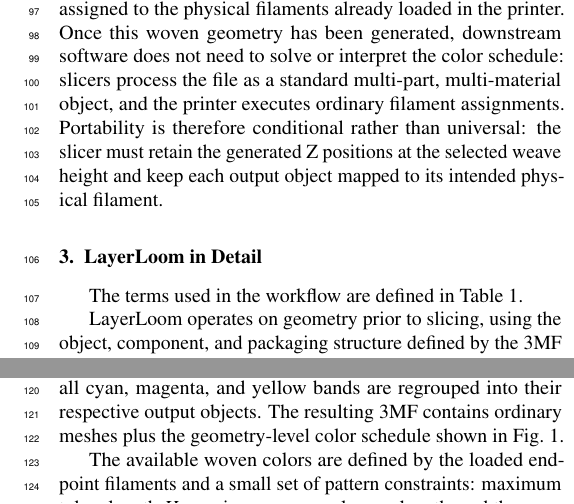
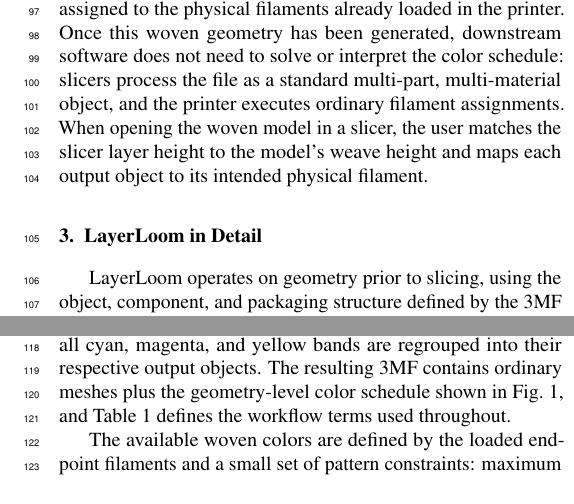
Before and after one commit to Finn2400/layerloom, a LaTeX paper (manuscript/layerloom__computers_graphics_anon.tex): two parts of the columns of page 3 of 14, joined at a grey line, cut so that both start at the same text. Compiled offline with pdfLaTeX.

Commit message:
Clarify weave setup and token terminology

```diff
--- a/manuscript/layerloom__computers_graphics_anon.tex
+++ b/manuscript/layerloom__computers_graphics_anon.tex
@@ -89,12 +89,10 @@
 
 Appearance-driven and voxel-oriented 3D printing places color and appearance inside the object volume. Volumetric color and contoning methods can improve tone, contrast, and detail by distributing material through translucent media \citep{babaei2017color,brunton2016pushing}. Related work on reproducing subsurface scattering shows that perceived appearance depends on how light interacts with internal material distributions, not only on the identity of the outermost surface layer \citep{dong2010fabricating,hasan2010physical,sumin2019geometry,rittig2021neural}. Voxel-level material assignment can also require specialized computational pipelines and high-throughput material streaming \citep{vidimce2013openfab}. Related dithering and voxel-composition methods show similar promise, but highly fragmented material distributions can introduce artifacts or mechanical tradeoffs \citep{cho2003dithering,willmott2023three,morsy2022shape}.
 
-LayerLoom is closest in spirit to passive layered-tone methods, but differs in where the repeated material schedule is represented. Rather than relying on specialized hardware, modified G-code, custom toolpaths, or a slicer-native virtual material model, LayerLoom performs the color-scheduling step before slicing and writes the result as ordinary filament-assigned 3MF geometry. Each woven color is represented by interleaved Z-bands assigned to the physical filaments already loaded in the printer. Once this woven geometry has been generated, downstream software does not need to solve or interpret the color schedule: slicers process the file as a standard multi-part, multi-material object, and the printer executes ordinary filament assignments. Portability is therefore conditional rather than universal: the slicer must retain the generated Z positions at the selected weave height and keep each output object mapped to its intended physical filament.
+LayerLoom is closest in spirit to passive layered-tone methods, but differs in where the repeated material schedule is represented. Rather than relying on specialized hardware, modified G-code, custom toolpaths, or a slicer-native virtual material model, LayerLoom performs the color-scheduling step before slicing and writes the result as ordinary filament-assigned 3MF geometry. Each woven color is represented by interleaved Z-bands assigned to the physical filaments already loaded in the printer. Once this woven geometry has been generated, downstream software does not need to solve or interpret the color schedule: slicers process the file as a standard multi-part, multi-material object, and the printer executes ordinary filament assignments. When opening the woven model in a slicer, the user matches the slicer layer height to the model's weave height and maps each output object to its intended physical filament.
 
 
 \section{LayerLoom in Detail}
-
-The terms used in the workflow are defined in Table~\ref{tab:terms}.
 
 \begin{table*}[!t]
 \centering
@@ -118,7 +116,7 @@
 
 LayerLoom operates on geometry prior to slicing, using the object, component, and packaging structure defined by the 3MF Core Specification \citep{three_mf_core_1_3}. The implementation accepts colored 3MF files and color-coded GLB meshes, and emits a woven 3MF in which output objects correspond to physical filament assignments.
 
-The workflow can be read as a single transformation. First, a colored input region retains its source color. LayerLoom matches that color to an available palette entry and assigns a stack token, for example \texttt{cmymy}. The model is cut into equal-height Z-bands; successive bands receive the successive letters of the token, repeating from the start after the final letter. Finally, all cyan, magenta, and yellow bands are regrouped into their respective output objects. The resulting 3MF contains ordinary meshes plus the geometry-level color schedule shown in Fig.~\ref{fig:basic-principle}.
+The workflow can be read as a single transformation. First, a colored input region retains its source color. LayerLoom matches that color to an available palette entry and assigns a stack token, for example \texttt{cmymy}. The model is cut into equal-height Z-bands; successive bands receive the successive letters of the token, repeating from the start after the final letter. Finally, all cyan, magenta, and yellow bands are regrouped into their respective output objects. The resulting 3MF contains ordinary meshes plus the geometry-level color schedule shown in Fig.~\ref{fig:basic-principle}, and Table~\ref{tab:terms} defines the workflow terms used throughout.
 
 The available woven colors are defined by the loaded endpoint filaments and a small set of pattern constraints: maximum token length \(H\), maximum same-color run length, and the number of distinct filaments permitted in a token. This study uses CMY as the baseline and also tests black, white, light gray, dark neutral gray, orange, violet, and green endpoints.
 
```
Also changed, not shown: SHA256SUMS.txt (+1 -1 lines), manuscript/layerloom__computers_graphics_anon.tex (2 more changed lines).
